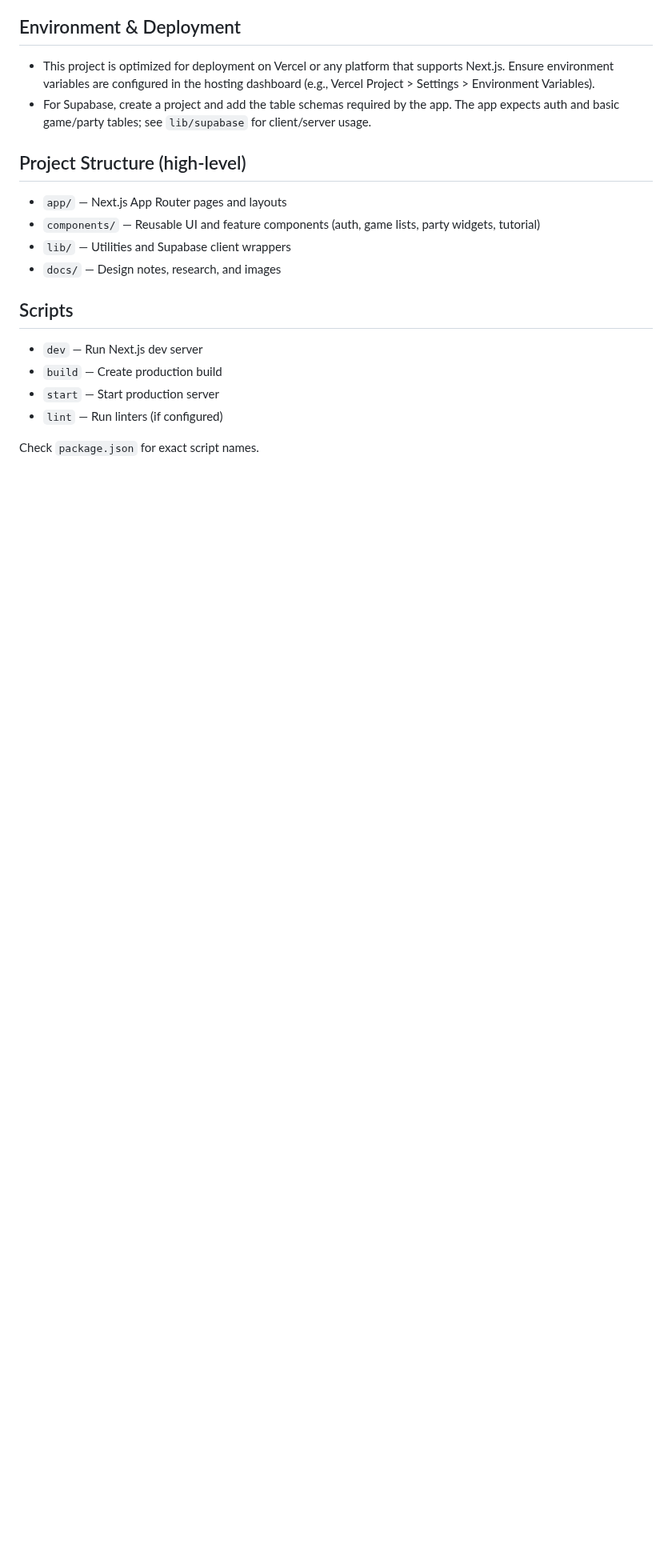
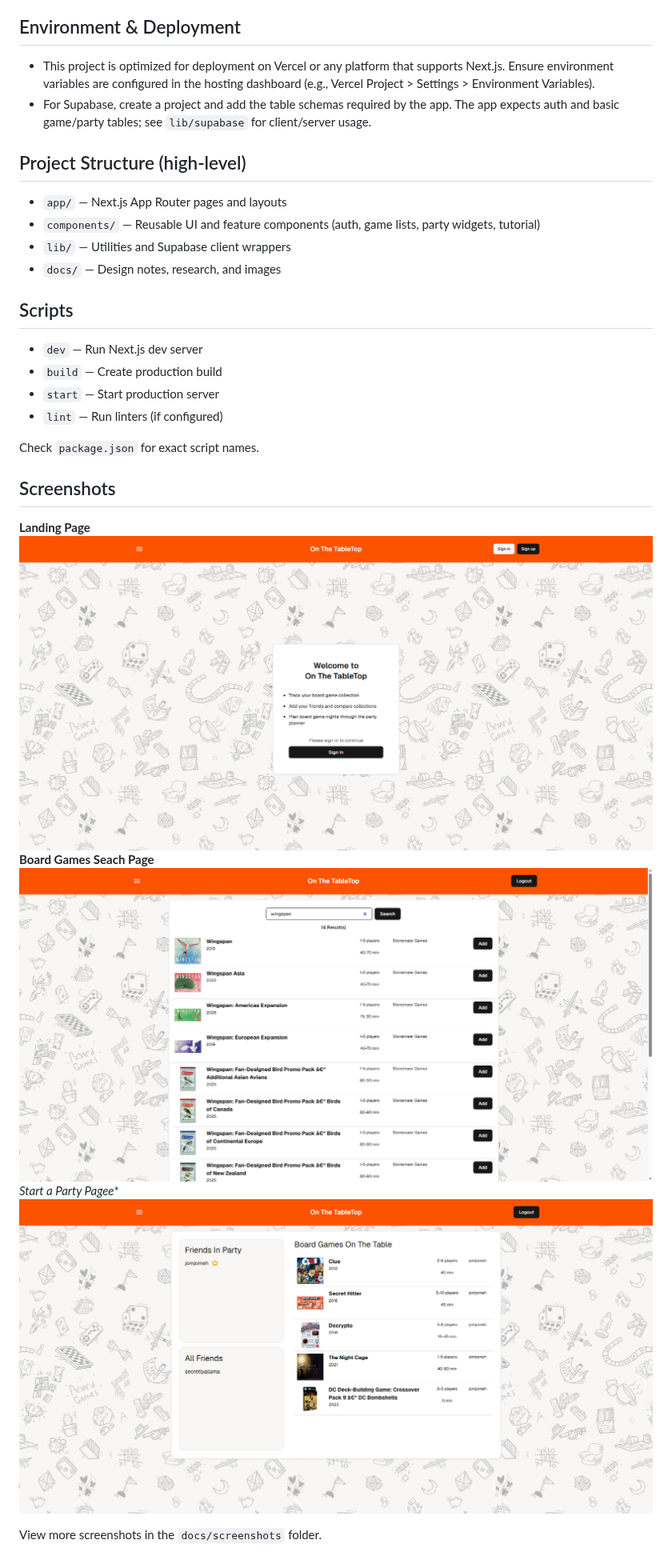
Before and after one commit to CK-28/On-The-TableTop, a Markdown page: README.md, the part around the change. Shown at 80% size. Rendered like a GitHub page; pictures changed too: public/pictures/Game Search Page.png (added), public/pictures/Login Page.png (added), public/pictures/Party Page.png (added); blank space fills up the shorter version.

Commit message:
adding screenshots to read me

```diff
--- a/README.md
+++ b/README.md
@@ -93,3 +93,14 @@ npm run start
 - `lint` — Run linters (if configured)
 
 Check `package.json` for exact script names.
+
+## Screenshots
+
+**Landing Page**
+![Login page](public/pictures/Login%20Page.png)
+**Board Games Seach Page**
+![Game search](public/pictures/Game%20Search%20Page.png)
+*Start a Party Pagee**
+![Party planner](public/pictures/Party%20Page.png)
+
+View more screenshots in the `docs/screenshots` folder.
```
Also changed, not shown: public/pictures/Main Page.png (added), public/pictures/Profile Page.png (added).
